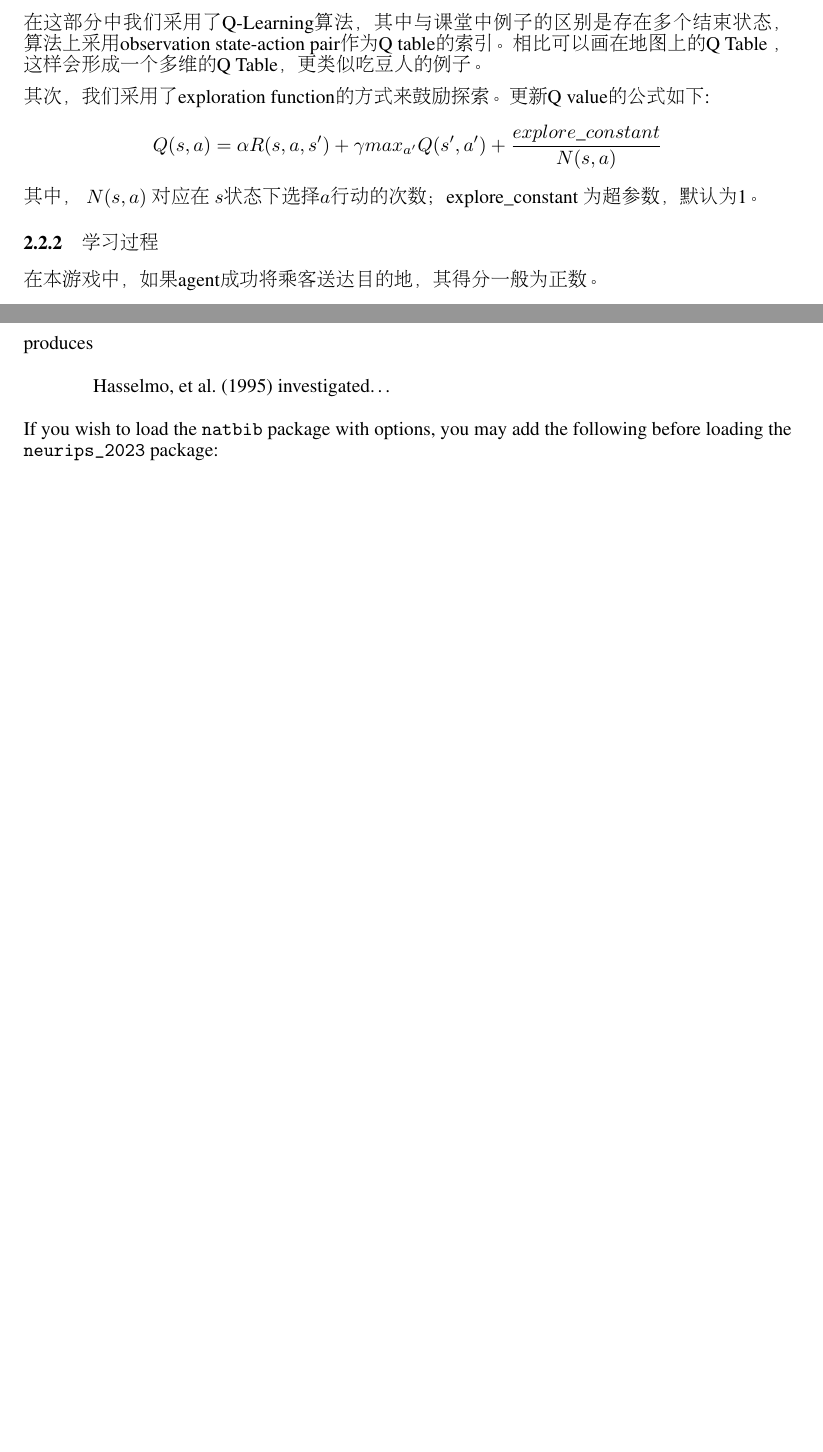
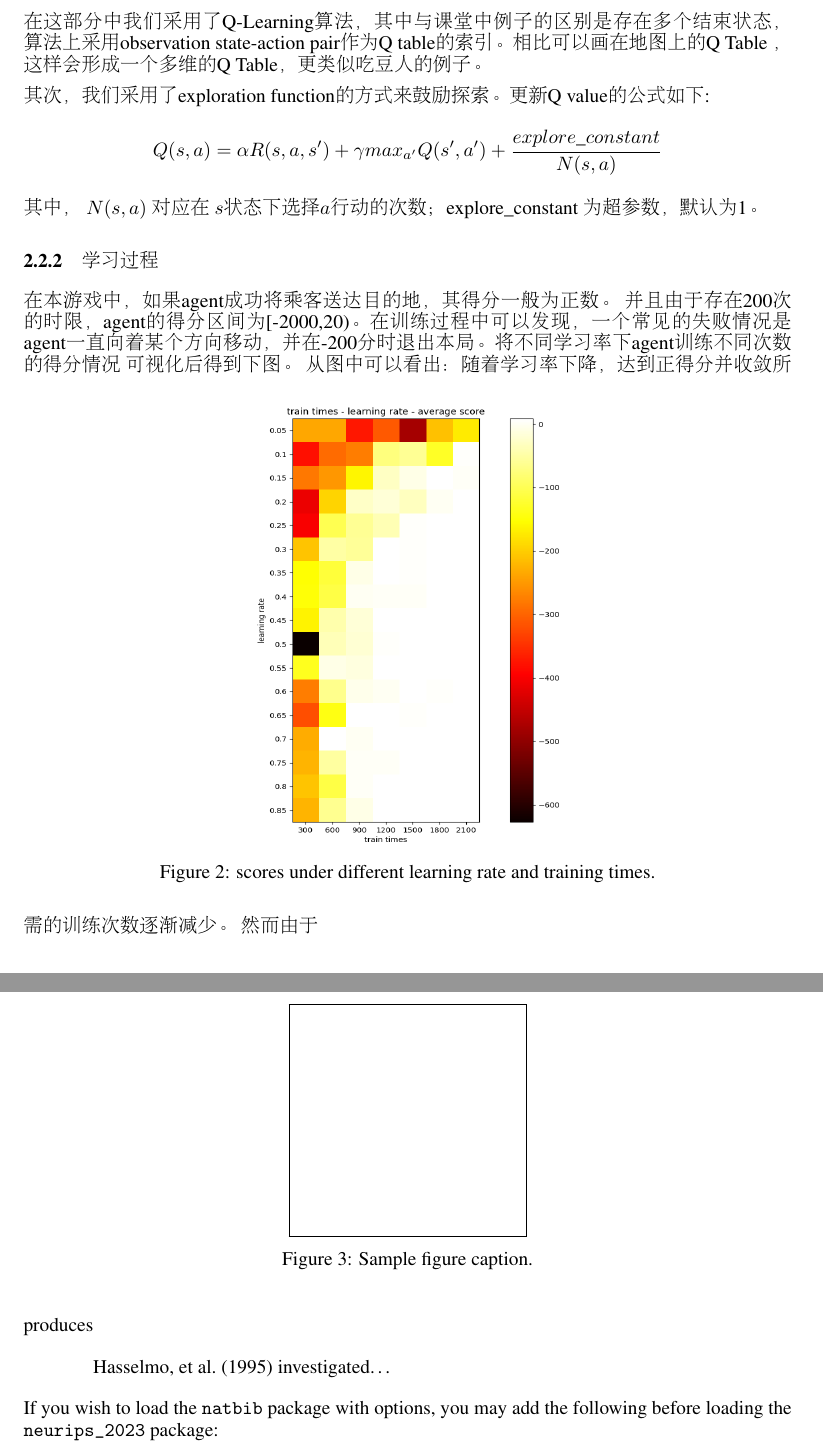
Before and after one commit to PandragonXIII/AI-team-project, a LaTeX paper (report_latex/neurips_2023.tex): two parts of pages 2 and 4 of 7 before the commit and two parts of pages 2 and 5 of 7 after it, joined at a grey line, cut so that both start at the same text, the shorter picture padded with empty space. The pictures show the PDF file report_latex/neurips_2023.pdf that the author committed with the source.

Commit message:
添加了更多内容

```diff
--- a/report_latex/neurips_2023.tex
+++ b/report_latex/neurips_2023.tex
@@ -144,6 +144,16 @@ $$
 其中， $N(s,a)$ 对应在 $s$状态下选择$a$行动的次数；explore\_constant 为超参数，默认为1。
 \subsubsection{学习过程}
 在本游戏中，如果agent成功将乘客送达目的地，其得分一般为正数。
+并且由于存在200次的时限，agent的得分区间为[-2000,20)。在训练过程中可以发现，一个常见的失败情况是
+agent一直向着某个方向移动，并在-200分时退出本局。将不同学习率下agent训练不同次数的得分情况
+可视化后得到下图。
+\begin{figure}[htbp]
+  \centering
+  \includegraphics[width=6cm,height=8cm]{images/small_map_origin.png}
+  \caption{scores under different learning rate and training times.}
+\end{figure}
+从图中可以看出：随着学习率下降，达到正得分并收敛所需的训练次数逐渐减少。
+然而由于
 
 \subsubsection{表现对比}
 
```
Also changed, not shown: report_latex/images/small_map_origin.png (added), report_latex/neurips_2023.pdf.
